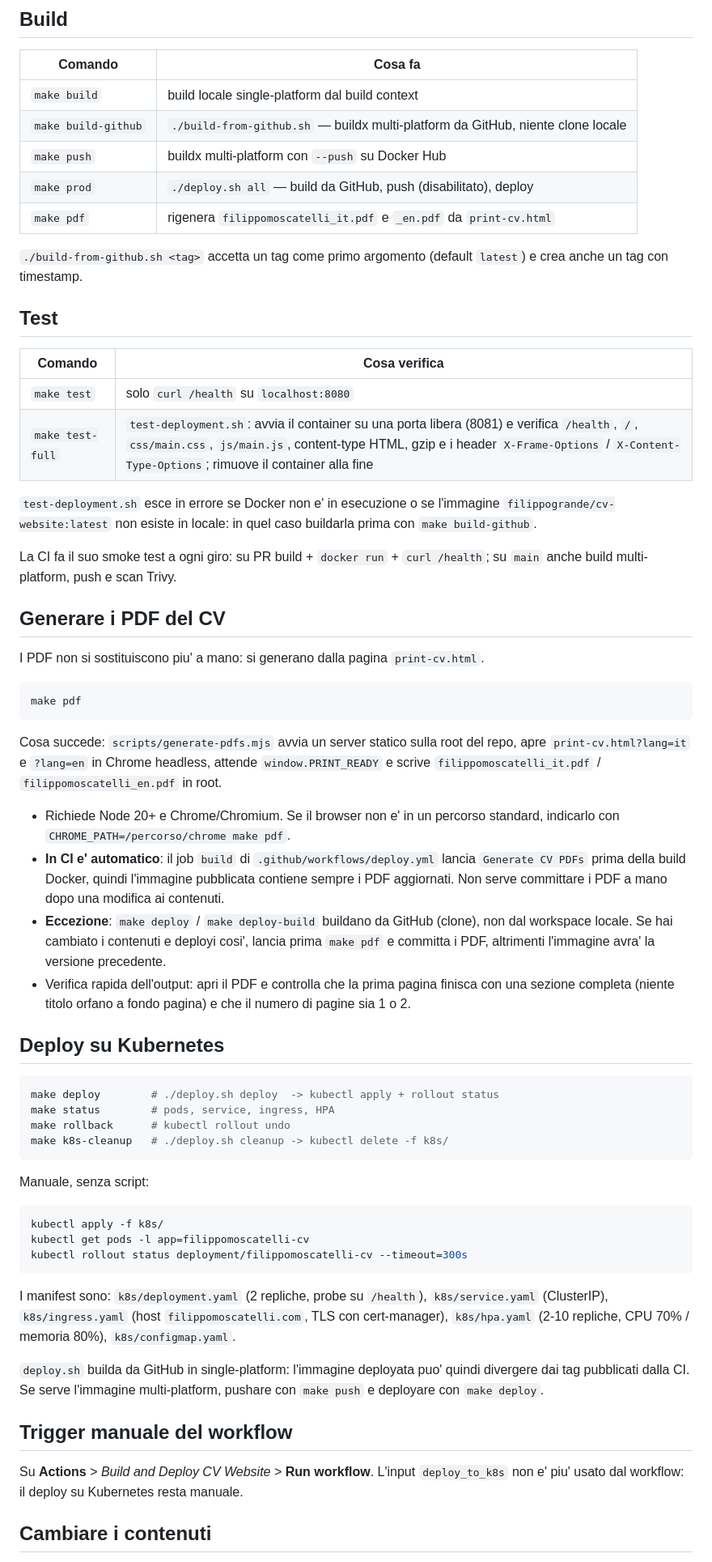
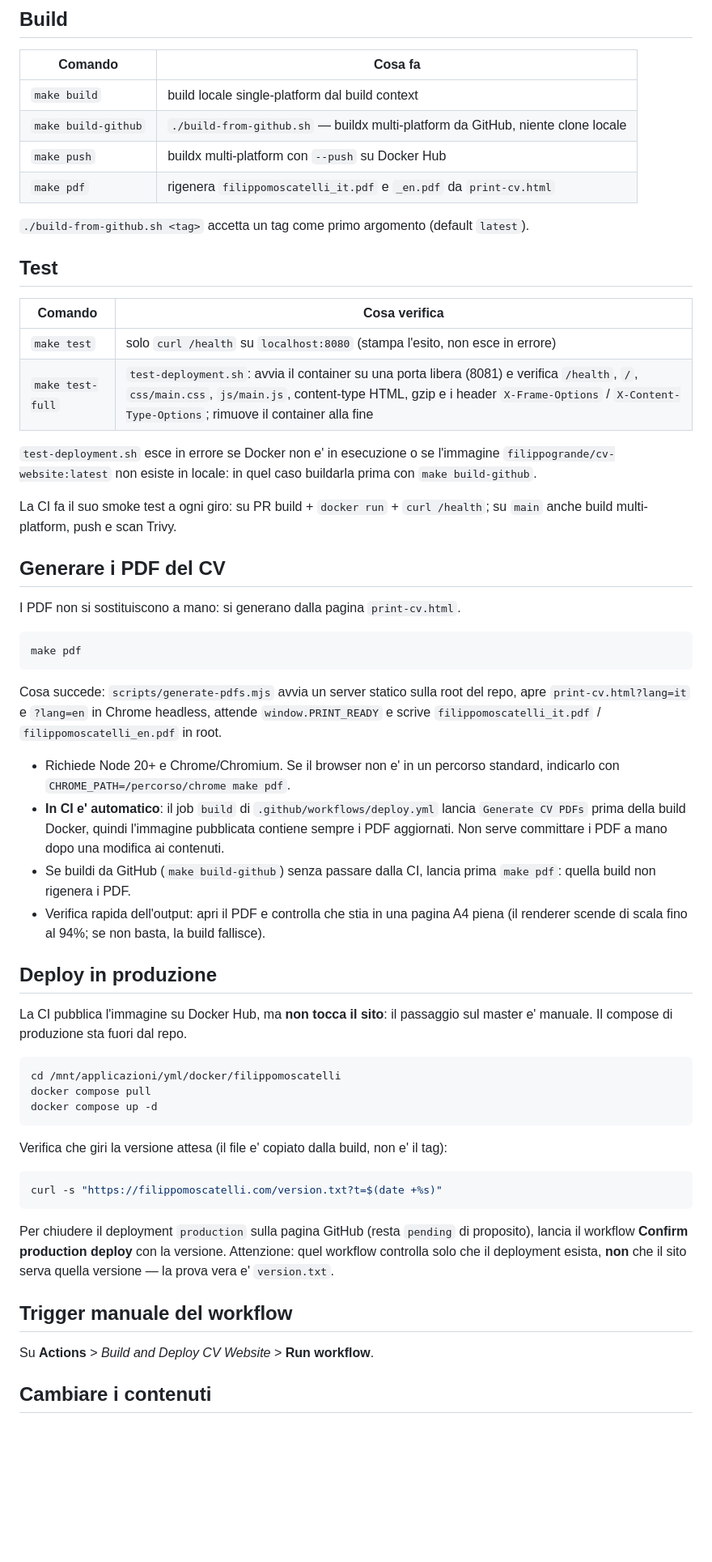
Before and after one commit to filippogrande/Filippomoscatelli, a Markdown page: docs/OPERATIONS.md, the part around one of its changes. Shown at 81% size. Drawn GitHub-style; blank space fills up the shorter version.

Commit message:
OPERATIONS: deploy reale (compose sul master), via le sezioni di un cluster rimosso

````diff
--- a/docs/OPERATIONS.md
+++ b/docs/OPERATIONS.md
@@ -38,17 +36,15 @@ docker build -t filippogrande/cv-website:latest .
 | `make build` | build locale single-platform dal build context |
 | `make build-github` | `./build-from-github.sh` — buildx multi-platform da GitHub, niente clone locale |
 | `make push` | buildx multi-platform con `--push` su Docker Hub |
-| `make prod` | `./deploy.sh all` — build da GitHub, push (disabilitato), deploy |
 | `make pdf` | rigenera `filippomoscatelli_it.pdf` e `_en.pdf` da `print-cv.html` |
 
-`./build-from-github.sh <tag>` accetta un tag come primo argomento (default `latest`) e crea
-anche un tag con timestamp.
+`./build-from-github.sh <tag>` accetta un tag come primo argomento (default `latest`).
 
 ## Test
 
 | Comando | Cosa verifica |
 |---|---|
-| `make test` | solo `curl /health` su `localhost:8080` |
+| `make test` | solo `curl /health` su `localhost:8080` (stampa l'esito, non esce in errore) |
 | `make test-full` | `test-deployment.sh`: avvia il container su una porta libera (8081) e verifica `/health`, `/`, `css/main.css`, `js/main.js`, content-type HTML, gzip e i header `X-Frame-Options` / `X-Content-Type-Options`; rimuove il container alla fine |
 
 `test-deployment.sh` esce in errore se Docker non e' in esecuzione o se l'immagine
@@ -60,7 +56,7 @@ su `main` anche build multi-platform, push e scan Trivy.
 
 ## Generare i PDF del CV
 
-I PDF non si sostituiscono piu' a mano: si generano dalla pagina `print-cv.html`.
+I PDF non si sostituiscono a mano: si generano dalla pagina `print-cv.html`.
 
 ```bash
 make pdf
@@ -75,42 +71,36 @@ e scrive `filippomoscatelli_it.pdf` / `filippomoscatelli_en.pdf` in root.
 - **In CI e' automatico**: il job `build` di `.github/workflows/deploy.yml` lancia
   `Generate CV PDFs` prima della build Docker, quindi l'immagine pubblicata contiene
   sempre i PDF aggiornati. Non serve committare i PDF a mano dopo una modifica ai contenuti.
-- **Eccezione**: `make deploy` / `make deploy-build` buildano da GitHub (clone), non dal
-  workspace locale. Se hai cambiato i contenuti e deployi cosi', lancia prima `make pdf`
-  e committa i PDF, altrimenti l'immagine avra' la versione precedente.
-- Verifica rapida dell'output: apri il PDF e controlla che la prima pagina finisca con
-  una sezione completa (niente titolo orfano a fondo pagina) e che il numero di pagine
-  sia 1 o 2.
+- Se buildi da GitHub (`make build-github`) senza passare dalla CI, lancia prima `make pdf`:
+  quella build non rigenera i PDF.
+- Verifica rapida dell'output: apri il PDF e controlla che stia in una pagina A4 piena
+  (il renderer scende di scala fino al 94%; se non basta, la build fallisce).
 
-## Deploy su Kubernetes
+## Deploy in produzione
+
+La CI pubblica l'immagine su Docker Hub, ma **non tocca il sito**: il passaggio sul master e'
+manuale. Il compose di produzione sta fuori dal repo.
 
 ```bash
-make deploy        # ./deploy.sh deploy  -> kubectl apply + rollout status
-make status        # pods, service, ingress, HPA
-make rollback      # kubectl rollout undo
-make k8s-cleanup   # ./deploy.sh cleanup -> kubectl delete -f k8s/
+cd /mnt/applicazioni/yml/docker/filippomoscatelli
+docker compose pull
+docker compose up -d
 ```
 
-Manuale, senza script:
+Verifica che giri la versione attesa (il file e' copiato dalla build, non e' il tag):
 
 ```bash
-kubectl apply -f k8s/
-kubectl get pods -l app=filippomoscatelli-cv
-kubectl rollout status deployment/filippomoscatelli-cv --timeout=300s
+curl -s "https://filippomoscatelli.com/version.txt?t=$(date +%s)"
 ```
 
-I manifest sono: `k8s/deployment.yaml` (2 repliche, probe su `/health`),
-`k8s/service.yaml` (ClusterIP), `k8s/ingress.yaml` (host `filippomoscatelli.com`, TLS con
-cert-manager), `k8s/hpa.yaml` (2-10 repliche, CPU 70% / memoria 80%), `k8s/configmap.yaml`.
-
-`deploy.sh` builda da GitHub in single-platform: l'immagine deployata puo' quindi divergere
-dai tag pubblicati dalla CI. Se serve l'immagine multi-platform, pushare con `make push` e
-deployare con `make deploy`.
+Per chiudere il deployment `production` sulla pagina GitHub (resta `pending` di proposito),
+lancia il workflow **Confirm production deploy** con la versione. Attenzione: quel workflow
+controlla solo che il deployment esista, **non** che il sito serva quella versione — la prova
+vera e' `version.txt`.
 
 ## Trigger manuale del workflow
 
-Su **Actions** > *Build and Deploy CV Website* > **Run workflow**. L'input `deploy_to_k8s`
-non e' piu' usato dal workflow: il deploy su Kubernetes resta manuale.
+Su **Actions** > *Build and Deploy CV Website* > **Run workflow**.
 
 ## Cambiare i contenuti
 
````
Also changed, not shown: other parts of docs/OPERATIONS.md (+7 -7 lines).
